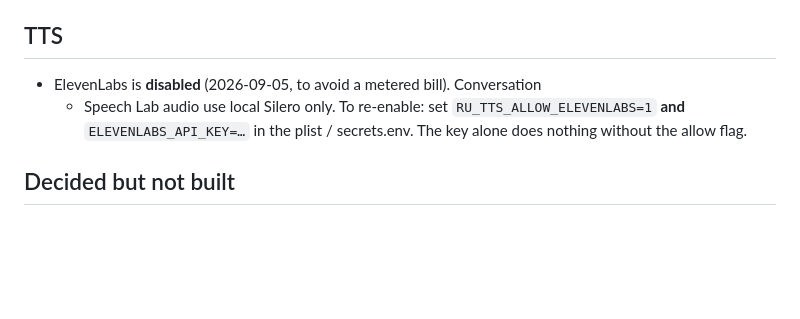
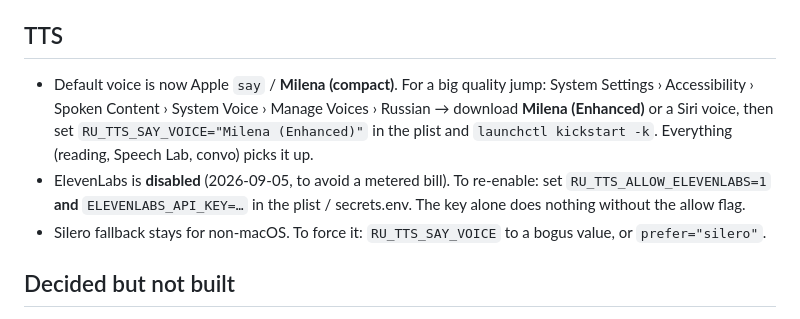
Before and after one commit to overtonch/ru-anki, a Markdown page: TODO.md, the part around the change. GitHub-like rendering; blank space fills up the shorter version.

Commit message:
TODO: note the Enhanced/Siri voice upgrade path
Co-Authored-By: Claude Sonnet 5 <noreply@anthropic.com>
Claude-Session: https://claude.ai/code/session_01KV68DrUfhSyFZizaqL25Th

```diff
--- a/TODO.md
+++ b/TODO.md
@@ -69,10 +69,16 @@ library + proficiency graphs all ride on this.
 
 ## TTS
 
-- ElevenLabs is **disabled** (2026-09-05, to avoid a metered bill). Conversation
-  + Speech Lab audio use local Silero only. To re-enable: set
-  `RU_TTS_ALLOW_ELEVENLABS=1` **and** `ELEVENLABS_API_KEY=…` in the plist /
+- Default voice is now Apple `say` / **Milena (compact)**. For a big quality
+  jump: System Settings › Accessibility › Spoken Content › System Voice ›
+  Manage Voices › Russian → download **Milena (Enhanced)** or a Siri voice,
+  then set `RU_TTS_SAY_VOICE="Milena (Enhanced)"` in the plist and
+  `launchctl kickstart -k`. Everything (reading, Speech Lab, convo) picks it up.
+- ElevenLabs is **disabled** (2026-09-05, to avoid a metered bill). To re-enable:
+  set `RU_TTS_ALLOW_ELEVENLABS=1` **and** `ELEVENLABS_API_KEY=…` in the plist /
   secrets.env. The key alone does nothing without the allow flag.
+- Silero fallback stays for non-macOS. To force it: `RU_TTS_SAY_VOICE` to a
+  bogus value, or `prefer="silero"`.
 
 ## Decided but not built
 
```
